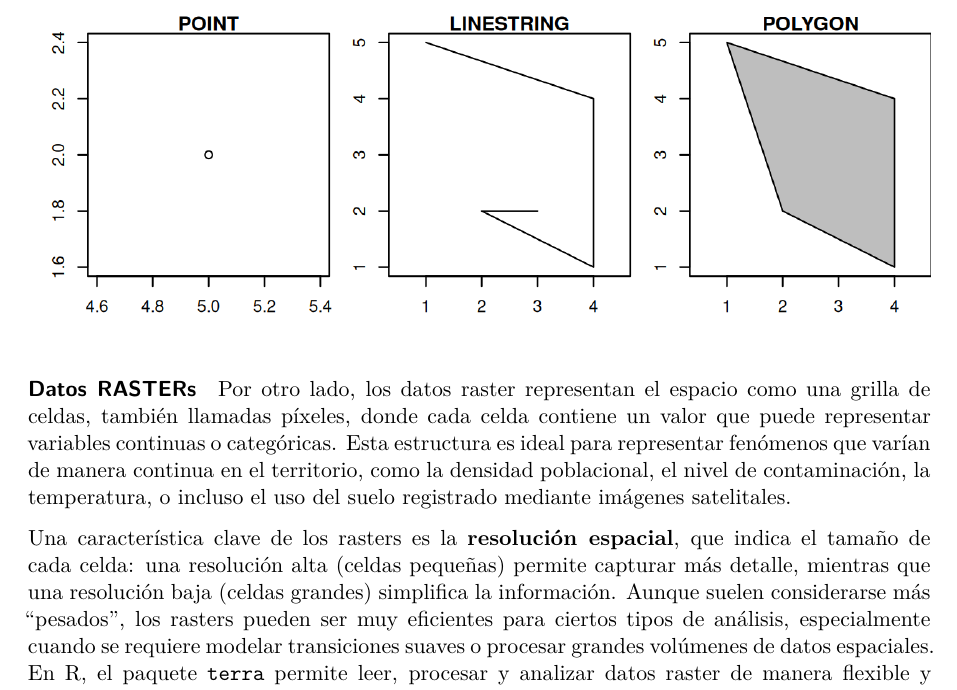
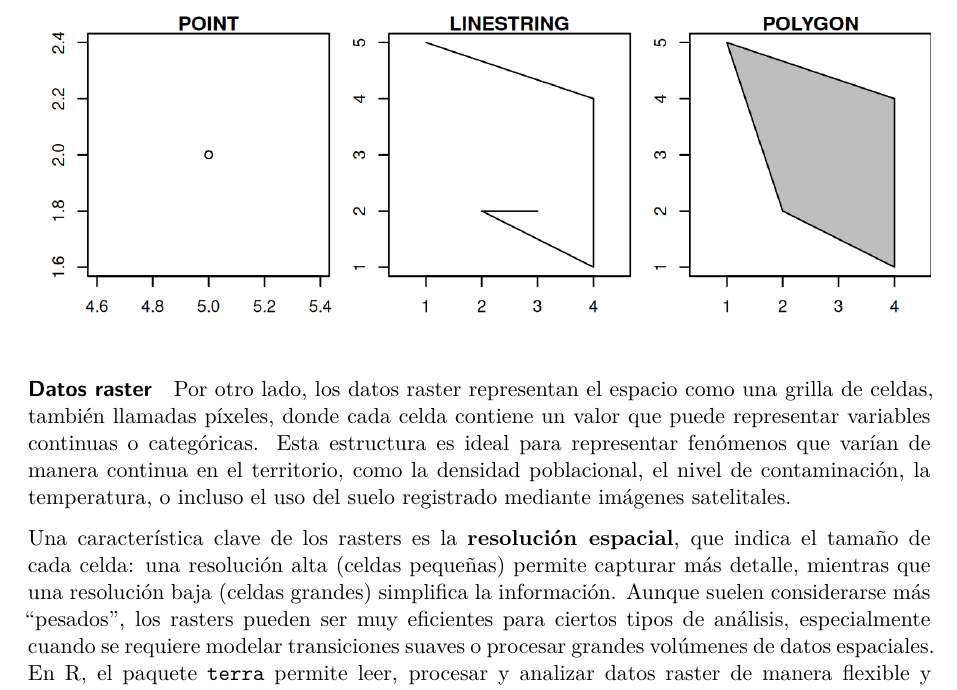
Before and after one commit to M616/fahce_diplomatura_seminario_gis, a Quarto document (trabajos_practicos/introduccion/intro.qmd): part of page 2 of 5, cut so that both start at the same text. Rendered offline with R 4.5, knitr and Pandoc in place of Quarto, then LaTeX, with nearby package versions.

```diff
--- a/trabajos_practicos/introduccion/intro.qmd
+++ b/trabajos_practicos/introduccion/intro.qmd
@@ -65,7 +65,7 @@
 Muenchow, J. (2024). Geocomputation with
 R.](images/intro_vectores.png){fig-align="center"}](https://geocompr.robinlovelace.net/)
 
-#### Datos RASTERs
+#### Datos raster
 
 Por otro lado, los datos raster representan el espacio como una grilla
 de celdas, también llamadas píxeles, donde cada celda contiene un valor
```
Also changed, not shown: trabajos_practicos/introduccion/intro.qmd (2 more changed lines).
